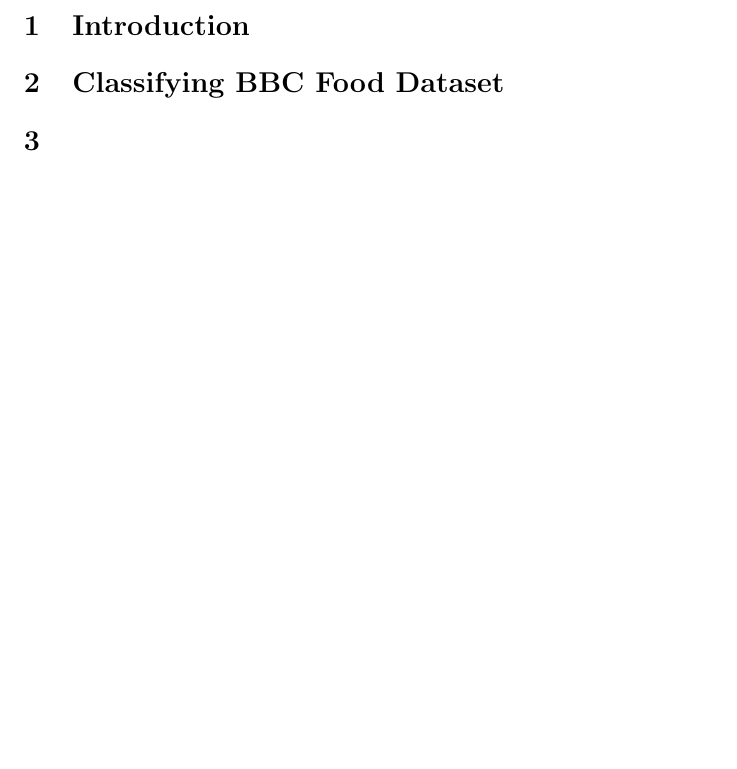
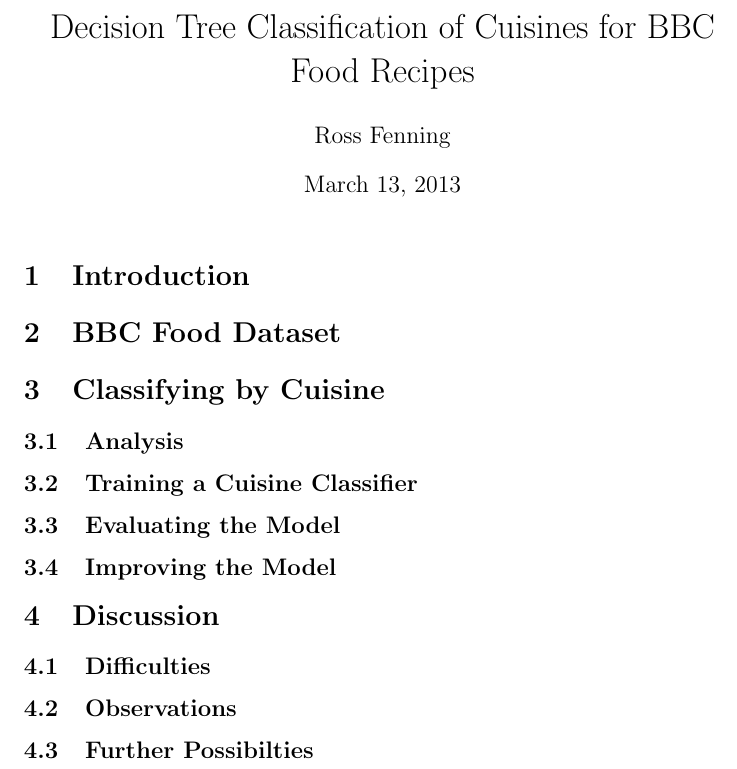
Before and after one commit to avengerpenguin/bbc-food-mining, a LaTeX document (bbc-food-classification.tex): part of the page, cut at the place of the change, the shorter picture padded with empty space. Compiled offline with pdfLaTeX.

Commit message:
Added section headings to give an outline of the intended article.

```diff
--- a/bbc-food-classification.tex
+++ b/bbc-food-classification.tex
@@ -1,17 +1,25 @@
 \documentclass[11pt,twoside,a4paper]{article}
 
+\title{Decision Tree Classification of Cuisines for BBC Food Recipes}
 \author{Ross Fenning}
 
 \begin{document}
 
+\maketitle
+
 \section{Introduction}
 
+\section{BBC Food Dataset}
 
+\section{Classifying by Cuisine}
+\subsection{Analysis}
+\subsection{Training a Cuisine Classifier}
+\subsection{Evaluating the Model}
+\subsection{Improving the Model}
 
-\section{Classifying BBC Food Dataset}
-
-\section{}
-
-\section{}
+\section{Discussion}
+\subsection{Difficulties}
+\subsection{Observations}
+\subsection{Further Possibilties}
 
 \end{document}
```
Also changed, not shown: 1 other file.
